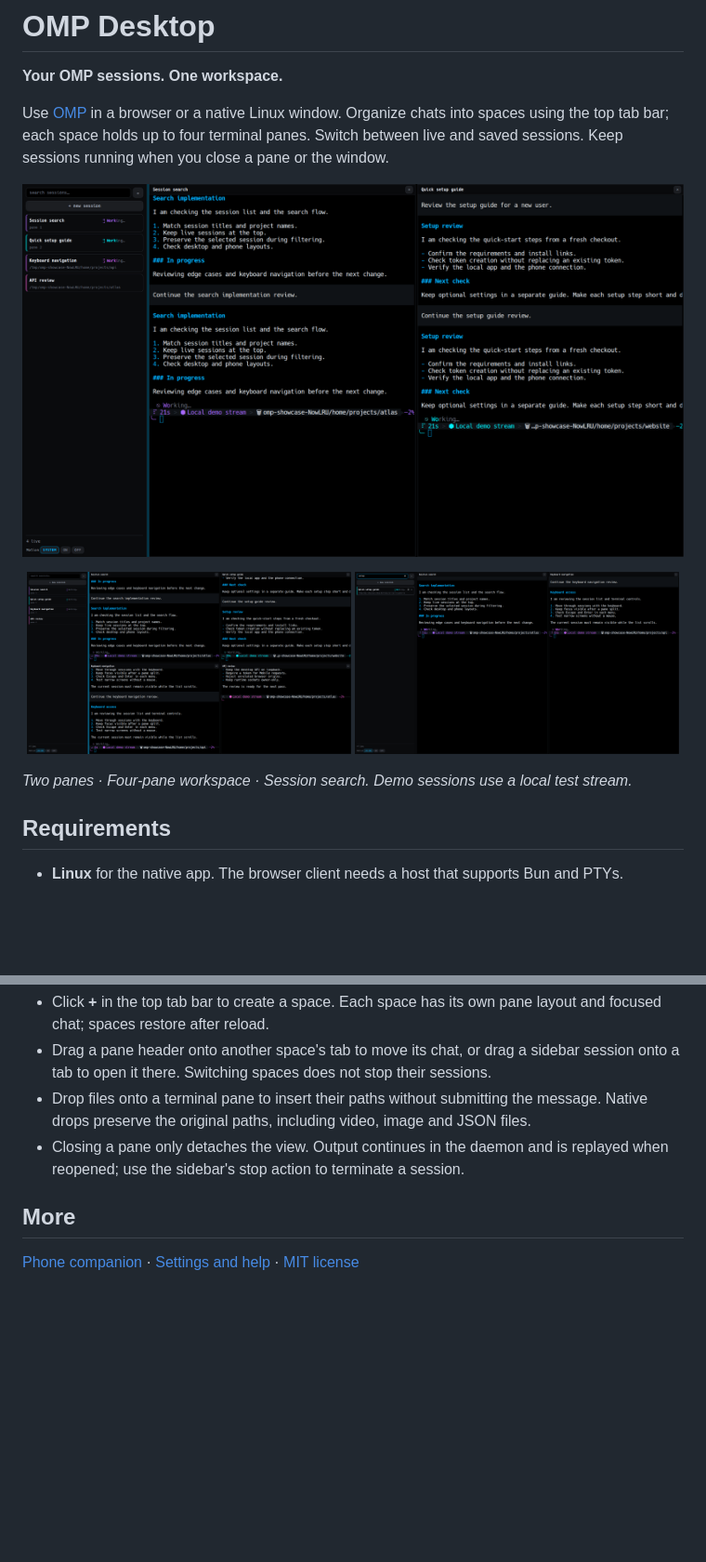
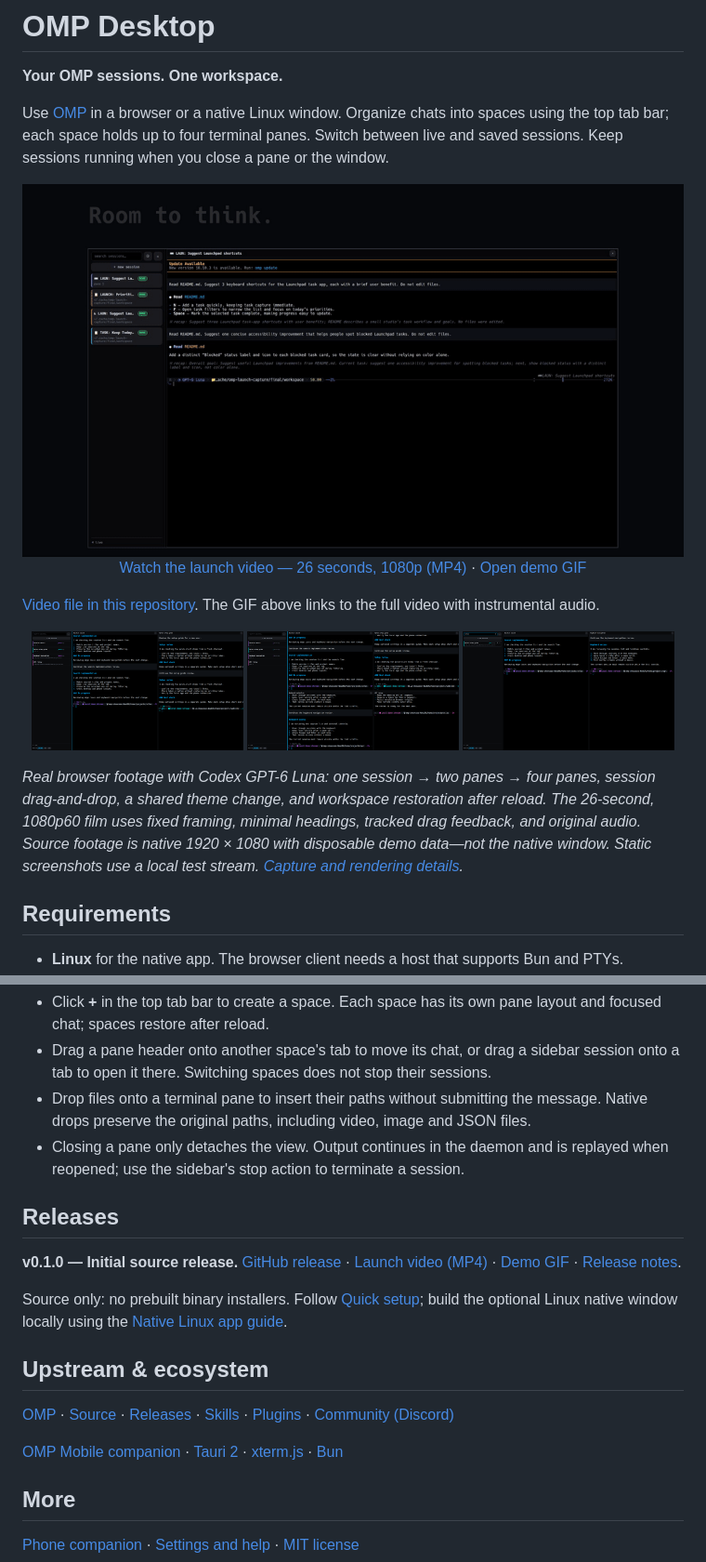
Before and after one commit to cpu23/omp-desktop, a Markdown page: README.md, 2 parts joined by grey strips. Shown at 93% size. Drawn GitHub-style; pictures changed too: docs/media/demo.gif (added); blank space fills up the shorter version.

Commit message:
Add launch videos, GIF previews, and ecosystem links

```diff
--- a/README.md
+++ b/README.md
@@ -4,14 +4,20 @@
 
 Use [OMP](https://omp.sh) in a browser or a native Linux window. Organize chats into spaces using the top tab bar; each space holds up to four terminal panes. Switch between live and saved sessions. Keep sessions running when you close a pane or the window.
 
-![Two working sessions with live status in the sidebar](docs/images/desktop.png)
+<p align="center">
+  <a href="https://github.com/cpu23/omp-desktop/releases/download/v0.1.0/launch.mp4"><img src="docs/media/demo.gif" alt="Recorded interaction in the real OMP Desktop browser client" width="100%"></a>
+  <br><a href="https://github.com/cpu23/omp-desktop/releases/download/v0.1.0/launch.mp4">Watch the launch video — 26 seconds, 1080p (MP4)</a> · <a href="docs/media/demo.gif">Open demo GIF</a>
+</p>
+
+[Video file in this repository](docs/media/launch.mp4). The GIF above links to the full video with instrumental audio.
 
 <p align="center">
-  <a href="docs/images/desktop-grid.png"><img src="docs/images/desktop-grid.png" alt="Four-pane workspace with three working sessions" width="49%"></a>
-  <a href="docs/images/desktop-search.png"><img src="docs/images/desktop-search.png" alt="Find a session by title while terminal sessions keep working" width="49%"></a>
+  <a href="docs/images/desktop.png"><img src="docs/images/desktop.png" alt="Two working sessions with live status in the sidebar" width="32%"></a>
+  <a href="docs/images/desktop-grid.png"><img src="docs/images/desktop-grid.png" alt="Four-pane workspace with three working sessions" width="32%"></a>
+  <a href="docs/images/desktop-search.png"><img src="docs/images/desktop-search.png" alt="Find a session by title while terminal sessions keep working" width="32%"></a>
 </p>
 
-*Two panes · Four-pane workspace · Session search. Demo sessions use a local test stream.*
+*Real browser footage with Codex GPT-6 Luna: one session → two panes → four panes, session drag-and-drop, a shared theme change, and workspace restoration after reload. The 26-second, 1080p60 film uses fixed framing, minimal headings, tracked drag feedback, and original audio. Source footage is native 1920 × 1080 with disposable demo data—not the native window. Static screenshots use a local test stream. [Capture and rendering details](docs/media/README.md).*
 
 ## Requirements
 
@@ -46,6 +52,18 @@ Open **OMP Desktop** from your application menu. Keep the first terminal running
 - Drop files onto a terminal pane to insert their paths without submitting the message. Native drops preserve the original paths, including video, image and JSON files.
 - Closing a pane only detaches the view. Output continues in the daemon and is replayed when reopened; use the sidebar's stop action to terminate a session.
 
+## Releases
+
+**v0.1.0 — Initial source release.** [GitHub release](https://github.com/cpu23/omp-desktop/releases/tag/v0.1.0) · [Launch video (MP4)](https://github.com/cpu23/omp-desktop/releases/download/v0.1.0/launch.mp4) · [Demo GIF](https://github.com/cpu23/omp-desktop/releases/download/v0.1.0/demo.gif) · [Release notes](docs/release-v0.1.0.md).
+
+Source only: no prebuilt binary installers. Follow [Quick setup](#quick-setup); build the optional Linux native window locally using the [Native Linux app guide](docs/guide.md#native-linux-app).
+
+## Upstream & ecosystem
+
+[OMP](https://omp.sh) · [Source](https://github.com/can1357/oh-my-pi) · [Releases](https://github.com/can1357/oh-my-pi/releases) · [Skills](https://omp.sh/docs/skills) · [Plugins](https://omp.sh/docs/plugins) · [Community (Discord)](https://discord.com/invite/4NMW9cdXZa)
+
+[OMP Mobile companion](https://github.com/cpu23/omp-mobile) · [Tauri 2](https://v2.tauri.app/develop/) · [xterm.js](https://xtermjs.org/) · [Bun](https://bun.sh/docs)
+
 ## More
 
 [Phone companion](https://github.com/cpu23/omp-mobile) · [Settings and help](docs/guide.md) · [MIT license](LICENSE)
```
Also changed, not shown: docs/media/README.md (added, +61 -0 lines), docs/release-v0.1.0.md (added, +24 -0 lines), 7 other files.
